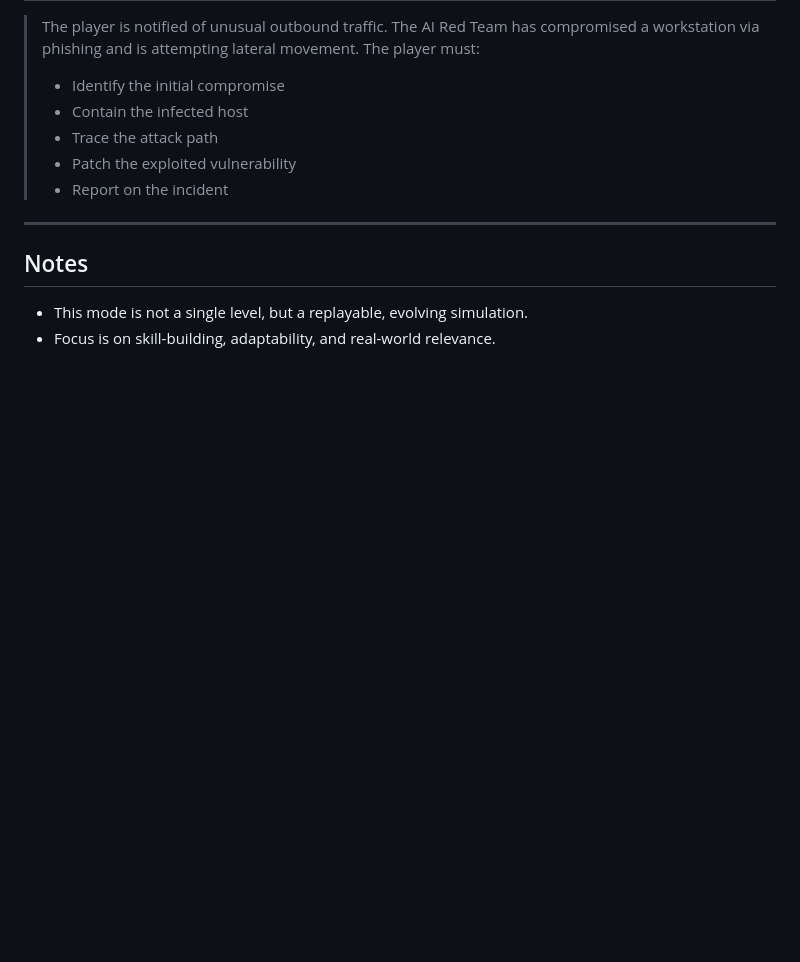
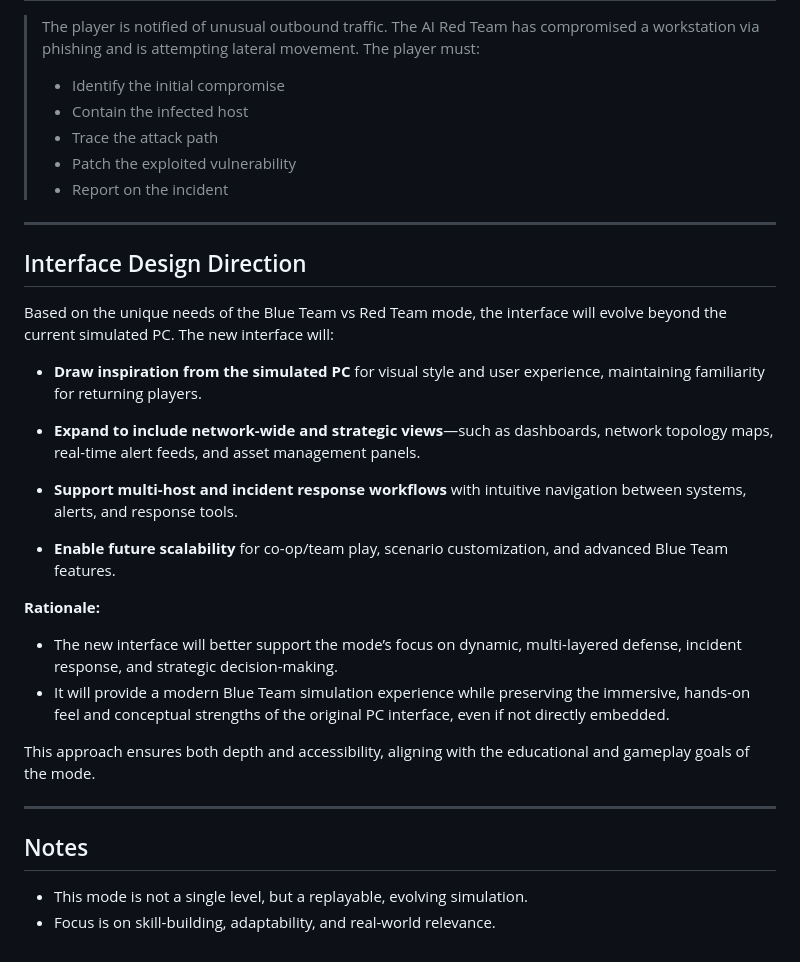
Before and after one commit to MACantara/CyberQuest, a Markdown page: docs/ideas/blue-vs-red-mode.md, the part around the change. Rendered like a GitHub page; blank space fills up the shorter version.

Commit message:
Add interface design direction for Blue Team vs Red Team mode

```diff
--- a/docs/ideas/blue-vs-red-mode.md
+++ b/docs/ideas/blue-vs-red-mode.md
@@ -82,6 +82,23 @@ A competitive and educational mode where the player (Blue Team) defends a simula
 
 ---
 
+## Interface Design Direction
+
+Based on the unique needs of the Blue Team vs Red Team mode, the interface will evolve beyond the current simulated PC. The new interface will:
+
+- **Draw inspiration from the simulated PC** for visual style and user experience, maintaining familiarity for returning players.
+- **Expand to include network-wide and strategic views**—such as dashboards, network topology maps, real-time alert feeds, and asset management panels.
+
+- **Support multi-host and incident response workflows** with intuitive navigation between systems, alerts, and response tools.
+- **Enable future scalability** for co-op/team play, scenario customization, and advanced Blue Team features.
+
+**Rationale:**
+- The new interface will better support the mode’s focus on dynamic, multi-layered defense, incident response, and strategic decision-making.
+- It will provide a modern Blue Team simulation experience while preserving the immersive, hands-on feel and conceptual strengths of the original PC interface, even if not directly embedded.
+
+This approach ensures both depth and accessibility, aligning with the educational and gameplay goals of the mode.
+
+---
 ## Notes
 - This mode is not a single level, but a replayable, evolving simulation.
 - Focus is on skill-building, adaptability, and real-world relevance.
```
